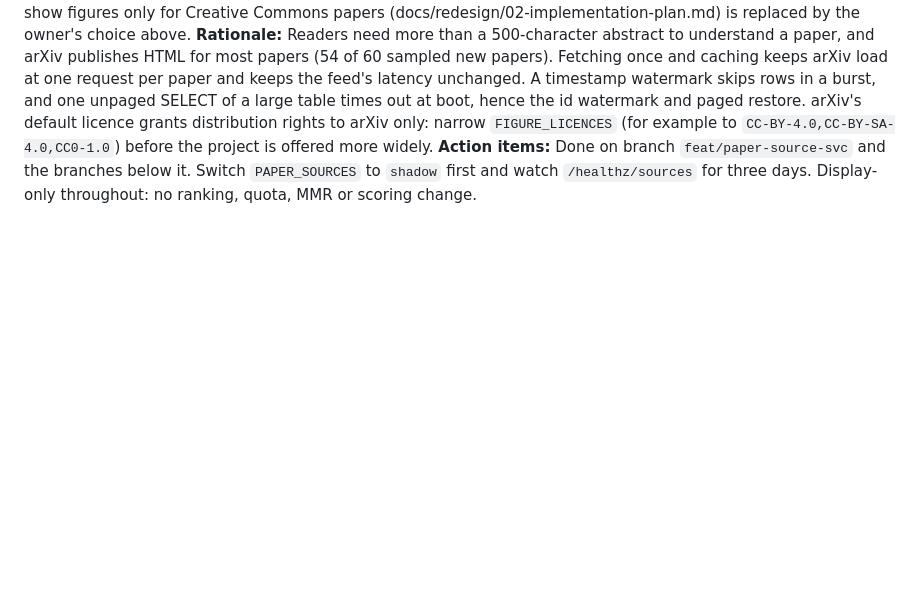
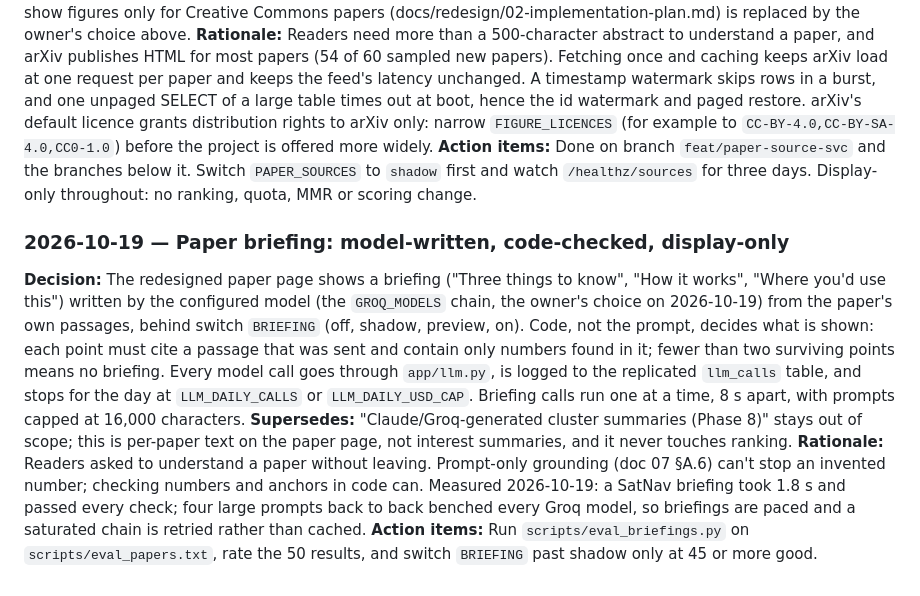
Before and after one commit to siddhm11/ResearchIT-priv, a Markdown page: docs/research/06-Deep-Research-Verdict.md, the part around the change. Drawn GitHub-style; blank space fills up the shorter version.

Commit message:
docs: log the paper briefing in doc 06 and CURRENT-STATE
Co-Authored-By: Claude Opus 5.5 <noreply@anthropic.com>

```diff
--- a/docs/research/06-Deep-Research-Verdict.md
+++ b/docs/research/06-Deep-Research-Verdict.md
@@ -679,3 +679,25 @@ the project is offered more widely.
 **Action items:** Done on branch `feat/paper-source-svc` and the branches below
 it. Switch `PAPER_SOURCES` to `shadow` first and watch `/healthz/sources` for
 three days. Display-only throughout: no ranking, quota, MMR or scoring change.
+
+### 2026-10-19 — Paper briefing: model-written, code-checked, display-only
+**Decision:** The redesigned paper page shows a briefing ("Three things to
+know", "How it works", "Where you'd use this") written by the configured model
+(the `GROQ_MODELS` chain, the owner's choice on 2026-10-19) from the paper's own
+passages, behind switch `BRIEFING` (off, shadow, preview, on). Code, not the
+prompt, decides what is shown: each point must cite a passage that was sent and
+contain only numbers found in it; fewer than two surviving points means no
+briefing. Every model call goes through `app/llm.py`, is logged to the
+replicated `llm_calls` table, and stops for the day at `LLM_DAILY_CALLS` or
+`LLM_DAILY_USD_CAP`. Briefing calls run one at a time, 8 s apart, with prompts
+capped at 16,000 characters.
+**Supersedes:** "Claude/Groq-generated cluster summaries (Phase 8)" stays out of
+scope; this is per-paper text on the paper page, not interest summaries, and it
+never touches ranking.
+**Rationale:** Readers asked to understand a paper without leaving. Prompt-only
+grounding (doc 07 §A.6) can't stop an invented number; checking numbers and
+anchors in code can. Measured 2026-10-19: a SatNav briefing took 1.8 s and
+passed every check; four large prompts back to back benched every Groq model,
+so briefings are paced and a saturated chain is retried rather than cached.
+**Action items:** Run `scripts/eval_briefings.py` on `scripts/eval_papers.txt`,
+rate the 50 results, and switch `BRIEFING` past shadow only at 45 or more good.
```
Also changed, not shown: docs/CURRENT-STATE.md (+2 -1 lines).
